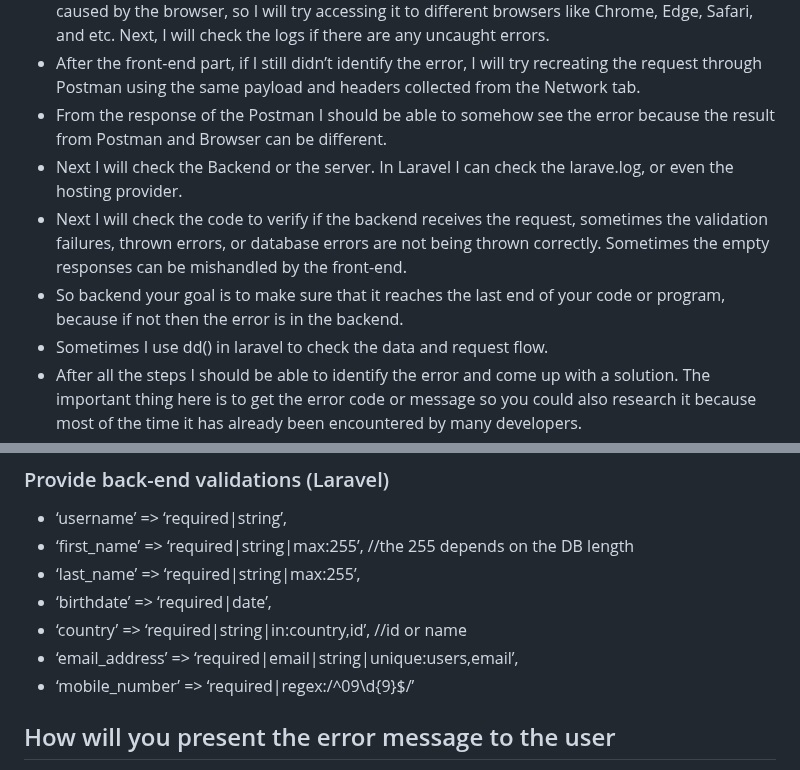
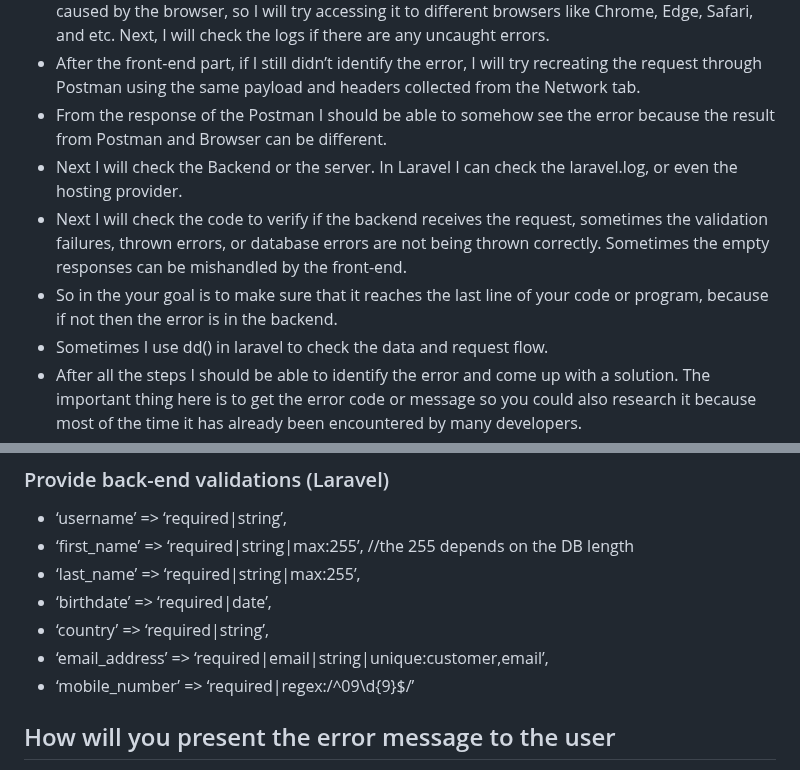
Before and after one commit to Johnvic211/practical-answer, a Markdown page: part-1-answers.md, 2 parts joined by grey strips. GitHub-like rendering.

Commit message:
Correct typos

```diff
--- a/part-1-answers.md
+++ b/part-1-answers.md
@@ -7,9 +7,9 @@
 - First I will check the front-end part, to see the behavior once I click the submit, because it could be caused by the validation of the frontend or the button doesn’t really do anything. There are times that JS is not properly loaded so I have to check that first. If the error is not caused by any of it, then I will try to submit to see in the Network tab if the API is returning anything (response). If none, then it means that either the URL is incorrect or it is inaccessible. Sometimes the error is caused by the browser, so I will try accessing it to different browsers like Chrome, Edge, Safari, and etc. Next, I will check the logs if there are any uncaught errors.
 - After the front-end part, if I still didn’t identify the error, I will try recreating the request through Postman using the same payload and headers collected from the Network tab.
 - From the response of the Postman I should be able to somehow see the error because the result from Postman and Browser can be different.
-- Next I will check the Backend or the server. In Laravel I can check the larave.log, or even the hosting provider.
+- Next I will check the Backend or the server. In Laravel I can check the laravel.log, or even the hosting provider.
 - Next I will check the code to verify if the backend receives the request, sometimes the validation failures, thrown errors, or database errors are not being thrown correctly. Sometimes the empty responses can be mishandled by the front-end.
-- So backend your goal is to make sure that it reaches the last end of your code or program, because if not then the error is in the backend.
+- So in the your goal is to make sure that it reaches the last line of your code or program, because if not then the error is in the backend.
 - Sometimes I use dd() in laravel to check the data and request flow.
 - After all the steps I should be able to identify the error and come up with a solution. The important thing here is to get the error code or message so you could also research it because most of the time it has already been encountered by many developers.
 
@@ -39,8 +39,8 @@
 - ‘first_name’ => ‘required|string|max:255’, //the 255 depends on the DB length
 - ‘last_name’ => ‘required|string|max:255’,
 - ‘birthdate’ => ‘required|date’,
-- ‘country’ => ‘required|string|in:country,id’, //id or name
-- ‘email_address’ => ‘required|email|string|unique:users,email’,
+- ‘country’ => ‘required|string’,
+- ‘email_address’ => ‘required|email|string|unique:customer,email’,
 - ‘mobile_number’ => ‘required|regex:/^09\d{9}$/’
 
 ## How will you present the error message to the user
```
